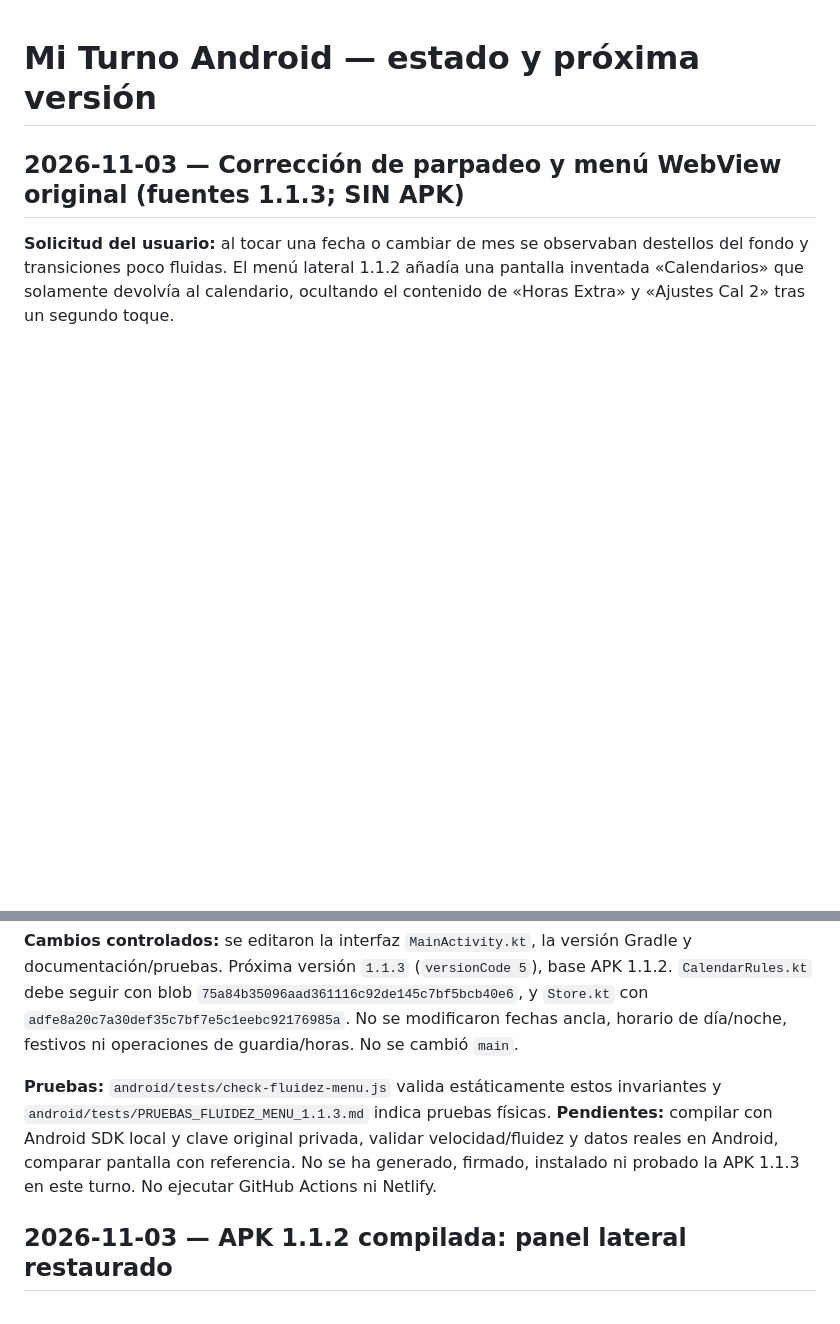
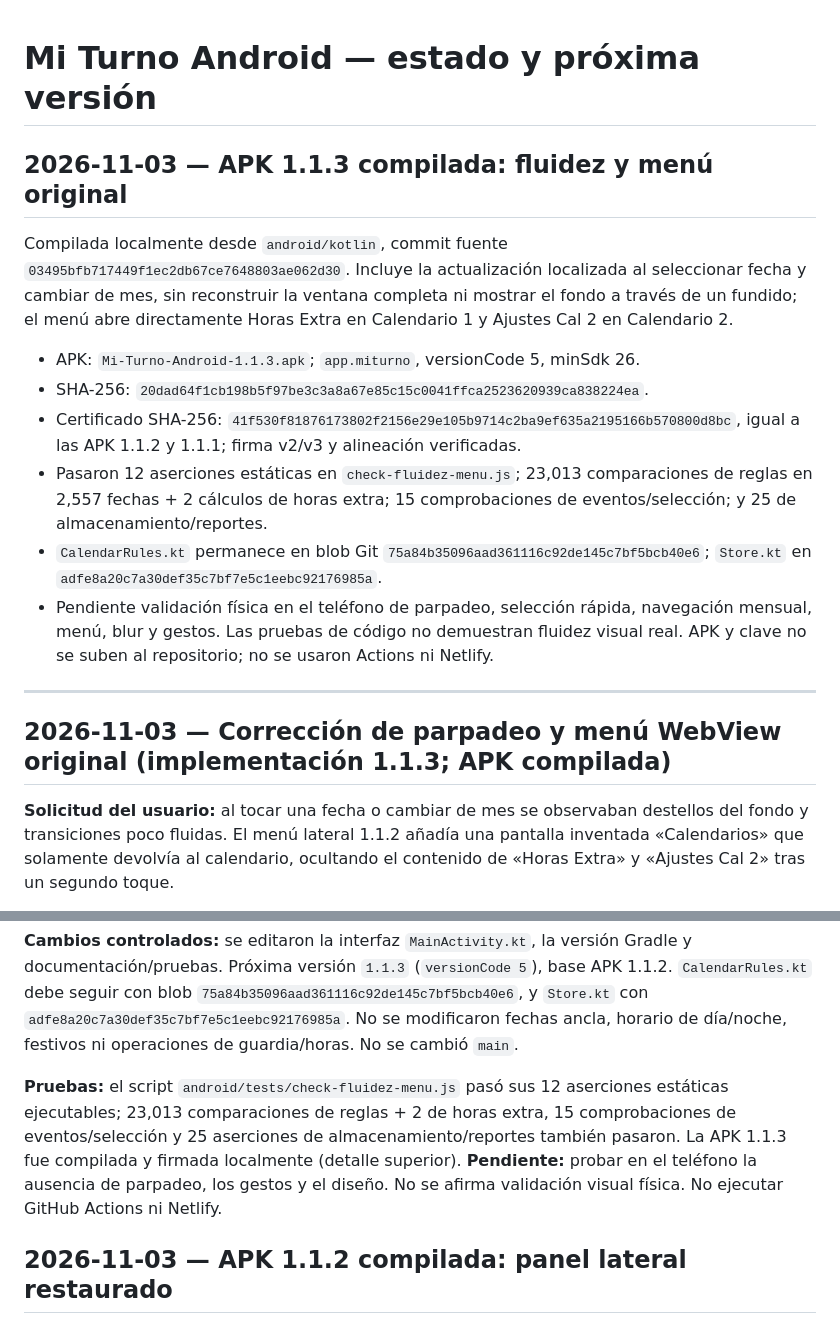
Before and after one commit to guillermocielo16-alt/Wokrendin, a Markdown page: android/ESTADO_ACTUAL.md, 2 parts joined by grey strips. Rendered like a GitHub page; blank space fills up the shorter version.

Commit message:
docs(android): registrar APK 1.1.3 compilada

```diff
--- a/android/ESTADO_ACTUAL.md
+++ b/android/ESTADO_ACTUAL.md
@@ -1,6 +1,19 @@
 # Mi Turno Android — estado y próxima versión
 
-## 2026-11-03 — Corrección de parpadeo y menú WebView original (fuentes 1.1.3; SIN APK)
+## 2026-11-03 — APK 1.1.3 compilada: fluidez y menú original
+
+Compilada localmente desde `android/kotlin`, commit fuente `03495bfb717449f1ec2db67ce7648803ae062d30`. Incluye la actualización localizada al seleccionar fecha y cambiar de mes, sin reconstruir la ventana completa ni mostrar el fondo a través de un fundido; el menú abre directamente Horas Extra en Calendario 1 y Ajustes Cal 2 en Calendario 2.
+
+- APK: `Mi-Turno-Android-1.1.3.apk`; `app.miturno`, versionCode 5, minSdk 26.
+- SHA-256: `20dad64f1cb198b5f97be3c3a8a67e85c15c0041ffca2523620939ca838224ea`.
+- Certificado SHA-256: `41f530f81876173802f2156e29e105b9714c2ba9ef635a2195166b570800d8bc`, igual a las APK 1.1.2 y 1.1.1; firma v2/v3 y alineación verificadas.
+- Pasaron 12 aserciones estáticas en `check-fluidez-menu.js`; 23,013 comparaciones de reglas en 2,557 fechas + 2 cálculos de horas extra; 15 comprobaciones de eventos/selección; y 25 de almacenamiento/reportes.
+- `CalendarRules.kt` permanece en blob Git `75a84b35096aad361116c92de145c7bf5bcb40e6`; `Store.kt` en `adfe8a20c7a30def35c7bf7e5c1eebc92176985a`.
+- Pendiente validación física en el teléfono de parpadeo, selección rápida, navegación mensual, menú, blur y gestos. Las pruebas de código no demuestran fluidez visual real. APK y clave no se suben al repositorio; no se usaron Actions ni Netlify.
+
+---
+
+## 2026-11-03 — Corrección de parpadeo y menú WebView original (implementación 1.1.3; APK compilada)
 
 **Solicitud del usuario:** al tocar una fecha o cambiar de mes se observaban destellos del fondo y transiciones poco fluidas. El menú lateral 1.1.2 añadía una pantalla inventada «Calendarios» que solamente devolvía al calendario, ocultando el contenido de «Horas Extra» y «Ajustes Cal 2» tras un segundo toque.
 
@@ -12,7 +25,7 @@
 
 **Cambios controlados:** se editaron la interfaz `MainActivity.kt`, la versión Gradle y documentación/pruebas. Próxima versión `1.1.3` (`versionCode 5`), base APK 1.1.2. `CalendarRules.kt` debe seguir con blob `75a84b35096aad361116c92de145c7bf5bcb40e6`, y `Store.kt` con `adfe8a20c7a30def35c7bf7e5c1eebc92176985a`. No se modificaron fechas ancla, horario de día/noche, festivos ni operaciones de guardia/horas. No se cambió `main`.
 
-**Pruebas:** `android/tests/check-fluidez-menu.js` valida estáticamente estos invariantes y `android/tests/PRUEBAS_FLUIDEZ_MENU_1.1.3.md` indica pruebas físicas. **Pendientes:** compilar con Android SDK local y clave original privada, validar velocidad/fluidez y datos reales en Android, comparar pantalla con referencia. No se ha generado, firmado, instalado ni probado la APK 1.1.3 en este turno. No ejecutar GitHub Actions ni Netlify.
+**Pruebas:** el script `android/tests/check-fluidez-menu.js` pasó sus 12 aserciones estáticas ejecutables; 23,013 comparaciones de reglas + 2 de horas extra, 15 comprobaciones de eventos/selección y 25 aserciones de almacenamiento/reportes también pasaron. La APK 1.1.3 fue compilada y firmada localmente (detalle superior). **Pendiente:** probar en el teléfono la ausencia de parpadeo, los gestos y el diseño. No se afirma validación visual física. No ejecutar GitHub Actions ni Netlify.
 
 
 
```
